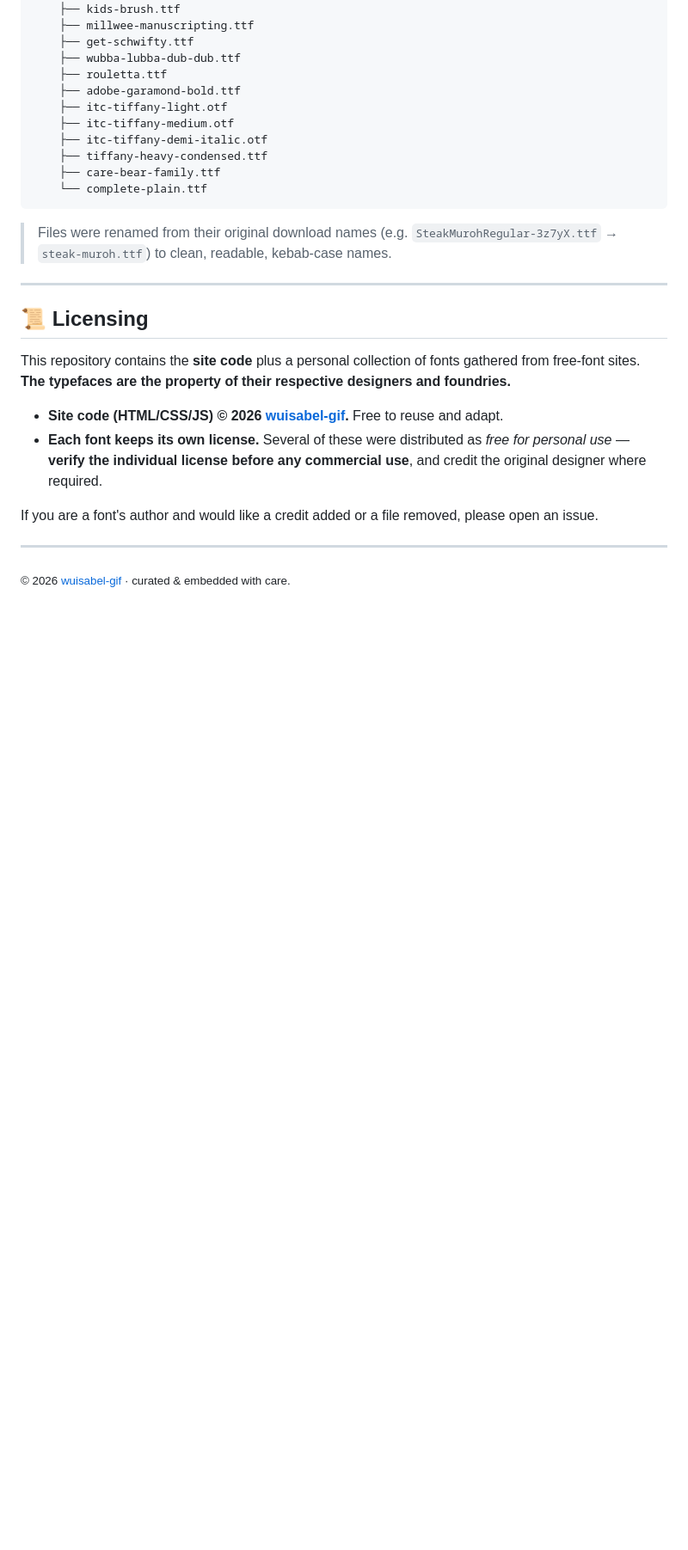
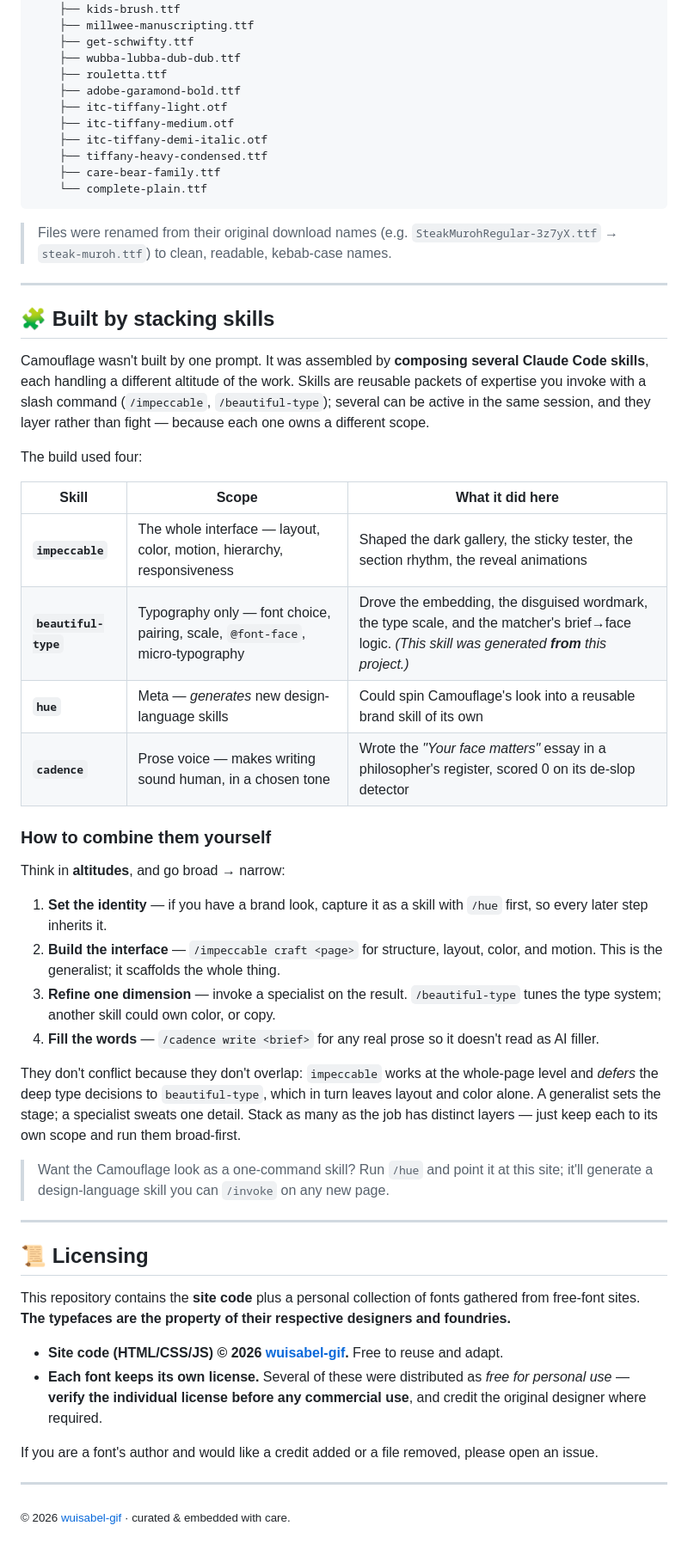
Before and after one commit to wuisabel-gif/camouflage, a Markdown page: README.md, the part around the change. Shown at 86% size. GitHub-like rendering; blank space fills up the shorter version.

Commit message:
docs: explain how to compose skills (impeccable + beautiful-type + hue + cadence)

```diff
--- a/README.md
+++ b/README.md
@@ -152,6 +152,47 @@ camouflage/
 
 ---
 
+## 🧩 Built by stacking skills
+
+Camouflage wasn't built by one prompt. It was assembled by **composing several
+Claude Code skills**, each handling a different altitude of the work. Skills are
+reusable packets of expertise you invoke with a slash command (`/impeccable`,
+`/beautiful-type`); several can be active in the same session, and they layer
+rather than fight — because each one owns a different scope.
+
+The build used four:
+
+| Skill | Scope | What it did here |
+|---|---|---|
+| **`impeccable`** | The whole interface — layout, color, motion, hierarchy, responsiveness | Shaped the dark gallery, the sticky tester, the section rhythm, the reveal animations |
+| **`beautiful-type`** | Typography only — font choice, pairing, scale, `@font-face`, micro-typography | Drove the embedding, the disguised wordmark, the type scale, and the matcher's brief→face logic. *(This skill was generated **from** this project.)* |
+| **`hue`** | Meta — *generates* new design-language skills | Could spin Camouflage's look into a reusable brand skill of its own |
+| **`cadence`** | Prose voice — makes writing sound human, in a chosen tone | Wrote the *"Your face matters"* essay in a philosopher's register, scored 0 on its de-slop detector |
+
+### How to combine them yourself
+
+Think in **altitudes**, and go broad → narrow:
+
+1. **Set the identity** — if you have a brand look, capture it as a skill with
+   `/hue` first, so every later step inherits it.
+2. **Build the interface** — `/impeccable craft <page>` for structure, layout,
+   color, and motion. This is the generalist; it scaffolds the whole thing.
+3. **Refine one dimension** — invoke a specialist on the result. `/beautiful-type`
+   tunes the type system; another skill could own color, or copy.
+4. **Fill the words** — `/cadence write <brief>` for any real prose so it doesn't
+   read as AI filler.
+
+They don't conflict because they don't overlap: `impeccable` works at the
+whole-page level and *defers* the deep type decisions to `beautiful-type`, which
+in turn leaves layout and color alone. A generalist sets the stage; a specialist
+sweats one detail. Stack as many as the job has distinct layers — just keep each
+to its own scope and run them broad-first.
+
+> Want the Camouflage look as a one-command skill? Run `/hue` and point it at this
+> site; it'll generate a design-language skill you can `/invoke` on any new page.
+
+---
+
 ## 📜 Licensing
 
 This repository contains the **site code** plus a personal collection of fonts
```
